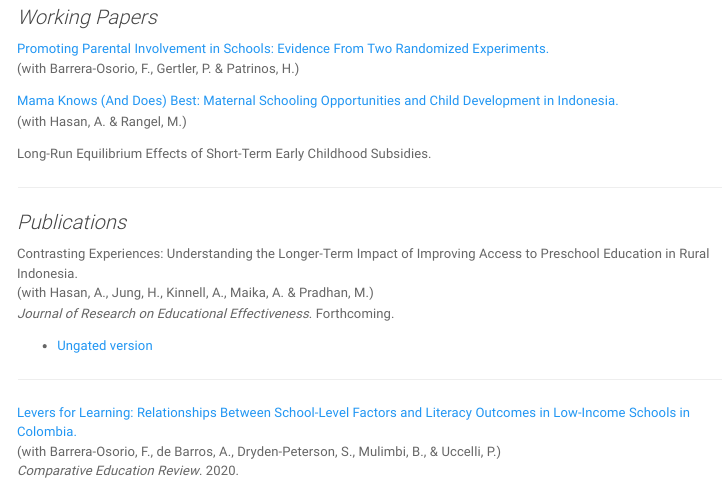
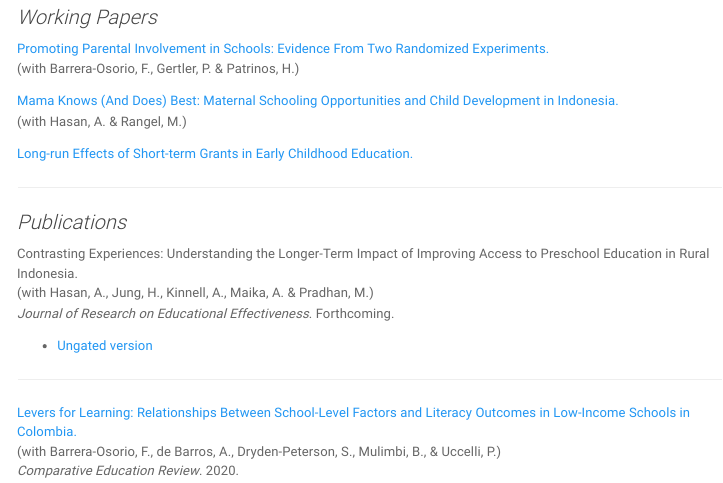
Before and after one commit to nozominakajima/nozominakajima.github.io, an R Markdown document (research.Rmd): the page in a window 1100 px wide, from 90 px down. The pictures show the output file research.html that the author committed with the source, opened offline; library style sheets and scripts come from the installed R packages; menus at the side of the page are left out.

Commit message:
update wp

```diff
--- a/research.Rmd
+++ b/research.Rmd
@@ -17,7 +17,7 @@ output:
 [Mama Knows (And Does) Best: Maternal Schooling Opportunities and Child Development in Indonesia.](files/mama_indonesia.pdf)
 (with Hasan, A. & Rangel, M.)
 
-Long-Run Equilibrium Effects of Short-Term Early Childhood Subsidies.
+[Long-run Effects of Short-term Grants in Early Childhood Education.](files/longrun_indonesia.pdf)
 
 ***
 
```
Also changed, not shown: files/longrun_indonesia.pdf (added), research.html.
